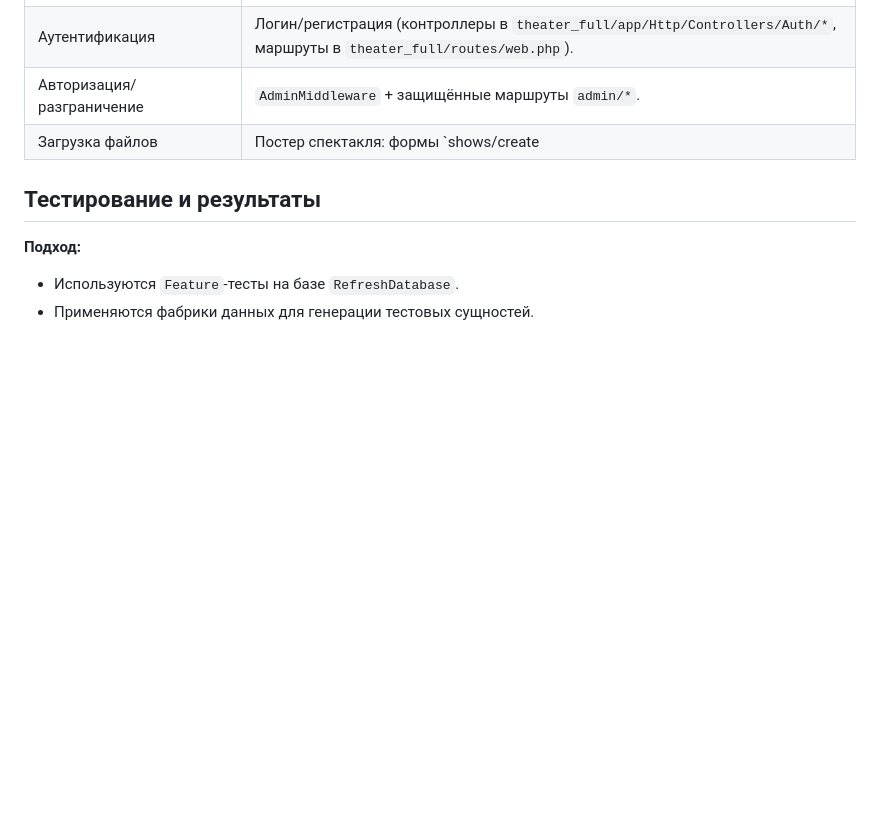
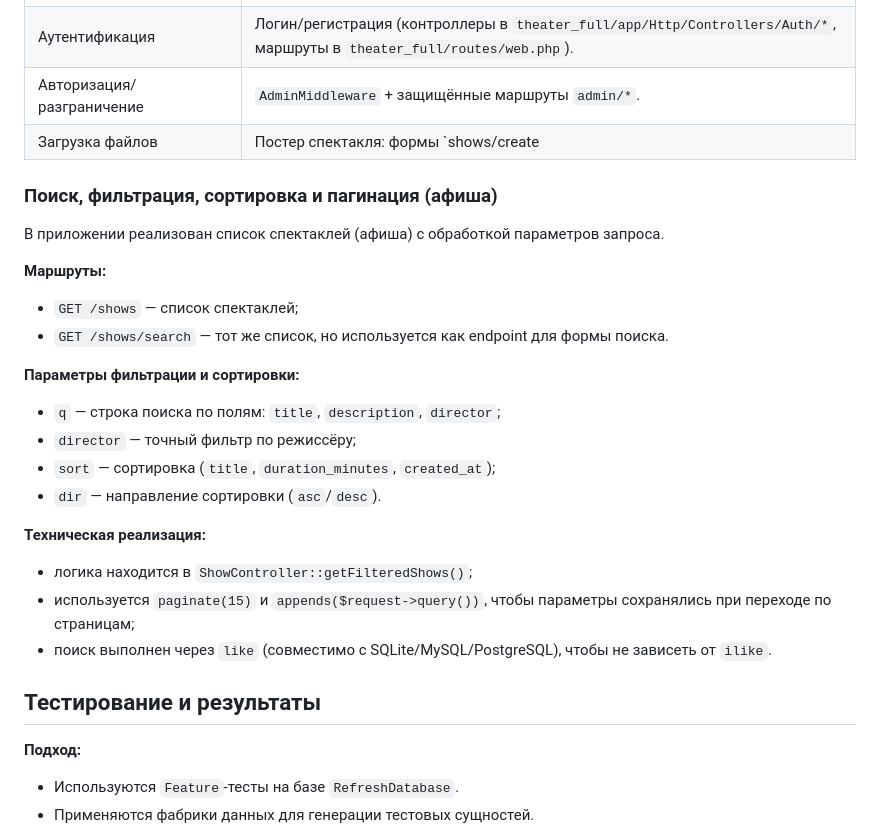
Before and after one commit to top-secret666/php, a Markdown page: theater_full/REPORT.md, the part around the change. Drawn GitHub-style; blank space fills up the shorter version.

Commit message:
Report_search_filter_sort_pagination_details

```diff
--- a/theater_full/REPORT.md
+++ b/theater_full/REPORT.md
@@ -550,6 +550,25 @@ $show = Show::create($request->validated());
 | Авторизация/разграничение | `AdminMiddleware` + защищённые маршруты `admin/*`. |
 | Загрузка файлов | Постер спектакля: формы `shows/create|edit` + обработка в `ShowController` (сохранение в `public` disk). |
 
+### Поиск, фильтрация, сортировка и пагинация (афиша)
+
+В приложении реализован список спектаклей (афиша) с обработкой параметров запроса.
+
+**Маршруты:**
+- `GET /shows` — список спектаклей;
+- `GET /shows/search` — тот же список, но используется как endpoint для формы поиска.
+
+**Параметры фильтрации и сортировки:**
+- `q` — строка поиска по полям: `title`, `description`, `director`;
+- `director` — точный фильтр по режиссёру;
+- `sort` — сортировка (`title`, `duration_minutes`, `created_at`);
+- `dir` — направление сортировки (`asc`/`desc`).
+
+**Техническая реализация:**
+- логика находится в `ShowController::getFilteredShows()`;
+- используется `paginate(15)` и `appends($request->query())`, чтобы параметры сохранялись при переходе по страницам;
+- поиск выполнен через `like` (совместимо с SQLite/MySQL/PostgreSQL), чтобы не зависеть от `ilike`.
+
 ## Тестирование и результаты
 
 **Подход:**
```
